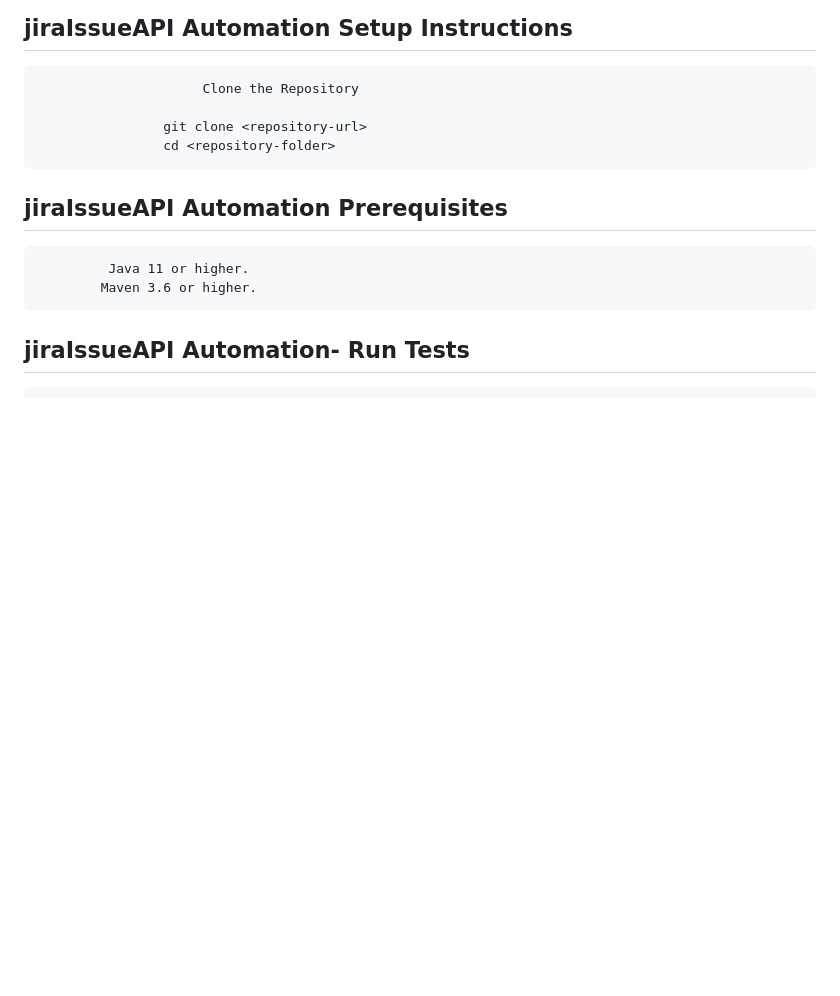
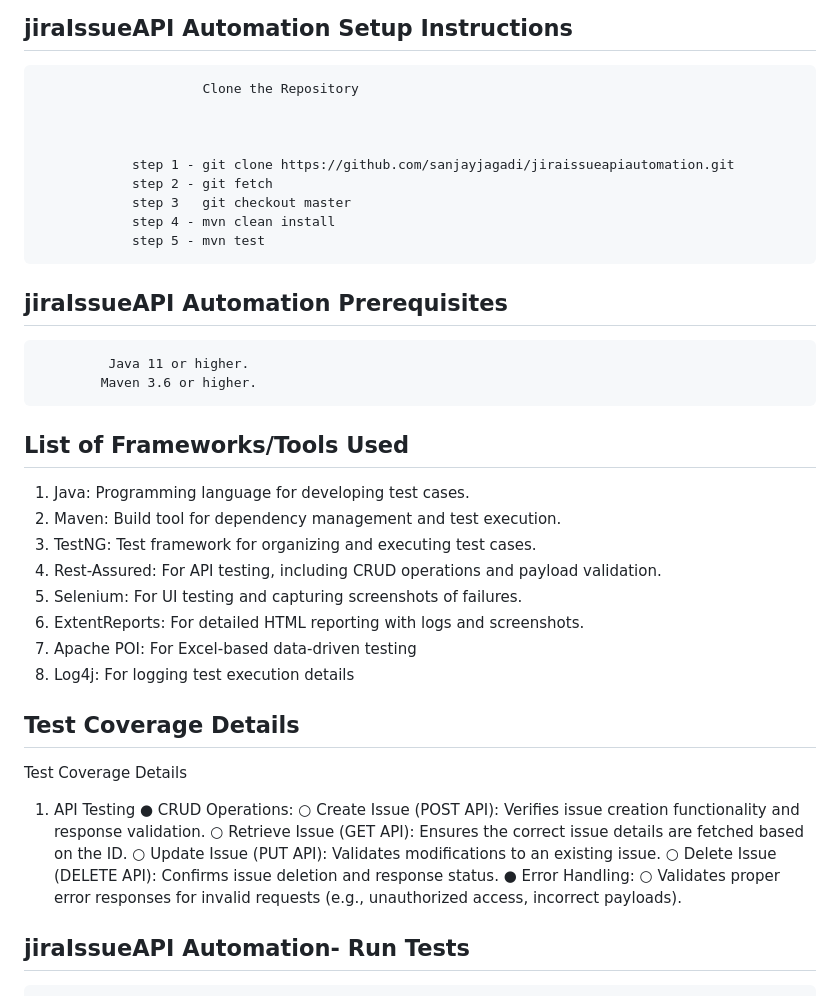
Before and after one commit to sanjayjagadi/jiraissueapiautomation, a Markdown page: README.md, the part around one of its changes. GitHub-like rendering; blank space fills up the shorter version.

```diff
--- a/README.md
+++ b/README.md
@@ -50,14 +51,39 @@ Centralized configuration file for environment-specific data such
 
                          Clone the Repository
 
-                    git clone <repository-url>
-                    cd <repository-folder>
+
+
+				step 1 - git clone https://github.com/sanjayjagadi/jiraissueapiautomation.git
+				step 2 - git fetch
+				step 3   git checkout master
+				step 4 - mvn clean install
+                step 5 - mvn test
+
 ## jiraIssueAPI Automation Prerequisites
 
 
              Java 11 or higher.
             Maven 3.6 or higher.
+##  List of Frameworks/Tools Used
 
+1.	Java: Programming language for developing test cases.
+2.	Maven: Build tool for dependency management and test execution.
+3.	TestNG: Test framework for organizing and executing test cases.
+4.	Rest-Assured: For API testing, including CRUD operations and payload validation.
+5.	Selenium: For UI testing and capturing screenshots of failures.
+6.	ExtentReports: For detailed HTML reporting with logs and screenshots.
+7.	Apache POI: For Excel-based data-driven testing
+8.	Log4j: For logging test execution details
+##  Test Coverage Details
+Test Coverage Details
+1. API Testing
+●	CRUD Operations:
+○	Create Issue (POST API): Verifies issue creation functionality and response validation.
+○	Retrieve Issue (GET API): Ensures the correct issue details are fetched based on the ID.
+○	Update Issue (PUT API): Validates modifications to an existing issue.
+○	Delete Issue (DELETE API): Confirms issue deletion and response status.
+●	Error Handling:
+○	Validates proper error responses for invalid requests (e.g., unauthorized access, incorrect payloads).
 
 
 ## jiraIssueAPI Automation- Run Tests
```
Also changed, not shown: other parts of README.md (+2 -1 lines).
